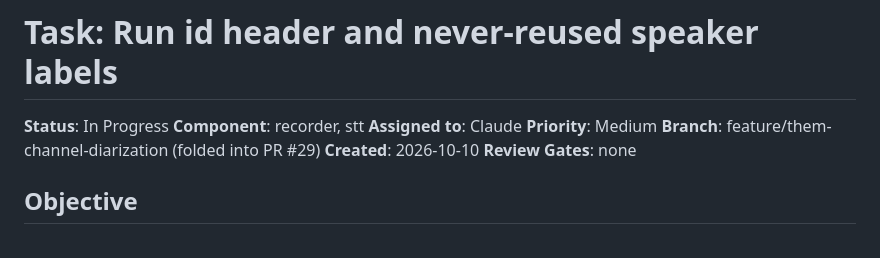
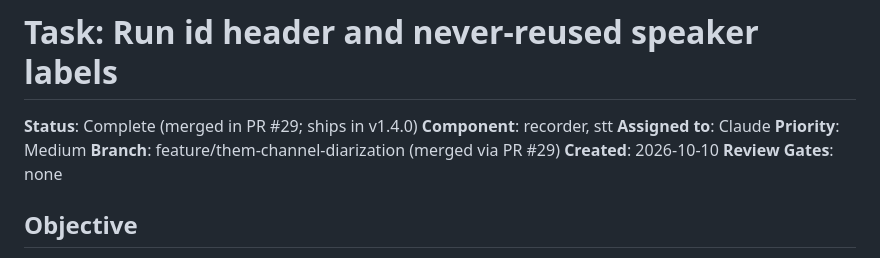
Before and after one commit to vr000m/onoats-bot, a Markdown page: docs/dev_plans/20261010-feature-run-id-and-unique-speaker-labels.md, the part around the change. Drawn GitHub-style.

```diff
--- a/docs/dev_plans/20261010-feature-run-id-and-unique-speaker-labels.md
+++ b/docs/dev_plans/20261010-feature-run-id-and-unique-speaker-labels.md
@@ -1,10 +1,10 @@
 # Task: Run id header and never-reused speaker labels
 
-**Status**: In Progress
+**Status**: Complete (merged in PR #29; ships in v1.4.0)
 **Component**: recorder, stt
 **Assigned to**: Claude
 **Priority**: Medium
-**Branch**: feature/them-channel-diarization (folded into PR #29)
+**Branch**: feature/them-channel-diarization (merged via PR #29)
 **Created**: 2026-10-10
 **Review Gates**: none
 
```
Also changed, not shown: docs/dev_plans/20261007-feature-them-channel-diarization.md (+2 -2 lines).
